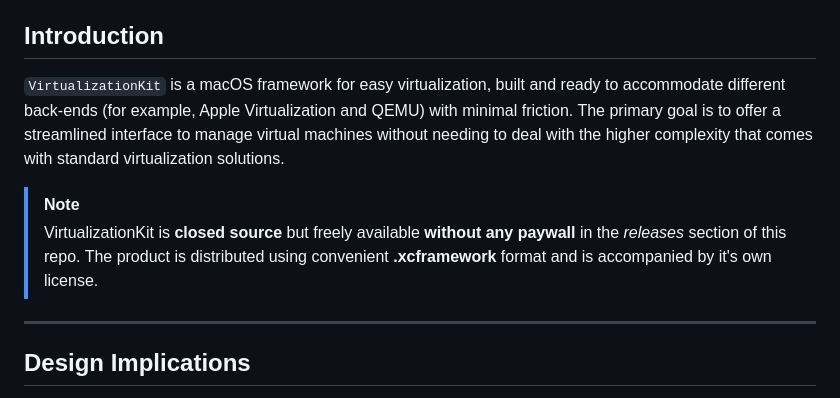
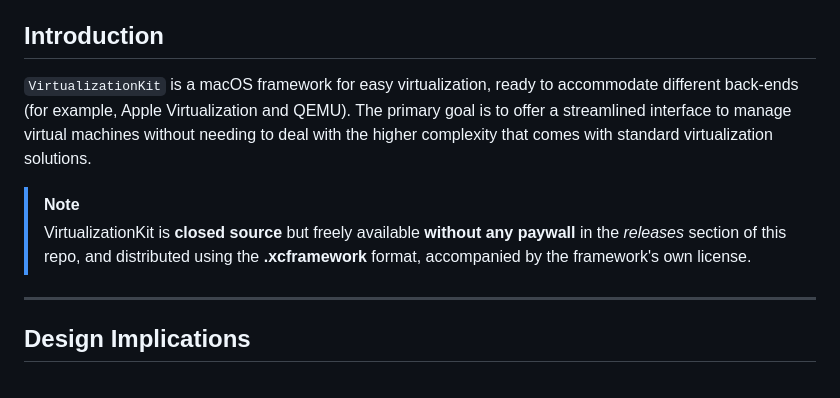
Before and after one commit to iOmega8561/virtualizationkit.grocco.org, a Markdown page: README.md, the part around the change. GitHub-like rendering.

```diff
--- a/README.md
+++ b/README.md
@@ -7,10 +7,10 @@
 </div>
 
 ## Introduction
-`VirtualizationKit` is a macOS framework for easy virtualization, built and ready to accommodate different back-ends (for example, Apple Virtualization and QEMU) with minimal friction. The primary goal is to offer a streamlined interface to manage virtual machines without needing to deal with the higher complexity that comes with standard virtualization solutions.
+`VirtualizationKit` is a macOS framework for easy virtualization, ready to accommodate different back-ends (for example, Apple Virtualization and QEMU). The primary goal is to offer a streamlined interface to manage virtual machines without needing to deal with the higher complexity that comes with standard virtualization solutions.
 
 > [!NOTE]
-> VirtualizationKit is **closed source** but freely available **without any paywall** in the *releases* section of this repo. The product is distributed using convenient **.xcframework** format and is accompanied by it's own license.
+> VirtualizationKit is **closed source** but freely available **without any paywall** in the *releases* section of this repo, and distributed using the **.xcframework** format, accompanied by the framework's own license.
 
 ---
 
```
